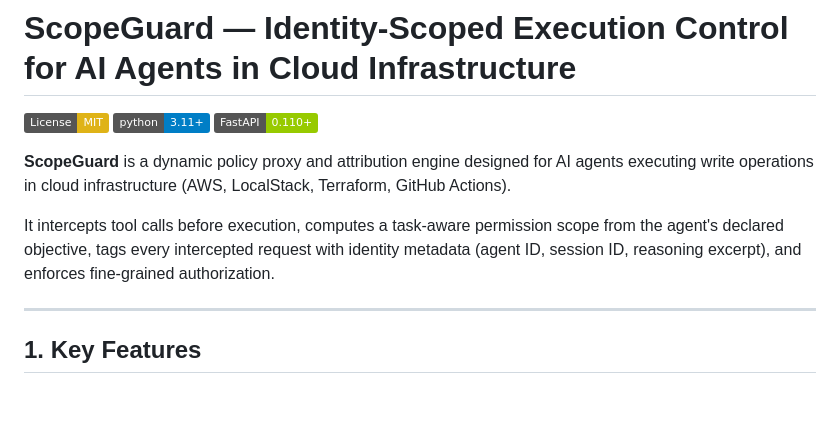
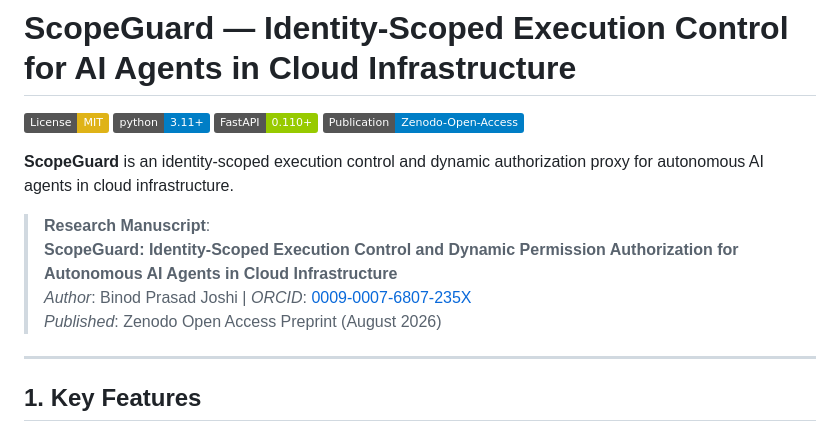
Before and after one commit to Binod231/Identity-Scoped-Execution-Control-for-AI-Agents-in-Cloud-Infrastructure, a Markdown page: README.md, the part around the change. Drawn GitHub-style; badges without logos; blank space fills up the shorter version.

Commit message:
docs: add publication details and Zenodo preprint citation to README

```diff
--- a/README.md
+++ b/README.md
@@ -3,10 +3,14 @@
 [![License: MIT](https://img.shields.io/badge/License-MIT-yellow.svg)](https://opensource.org/licenses/MIT)
 [![Python 3.11+](https://img.shields.io/badge/python-3.11%2B-blue.svg)](https://www.python.org/downloads/)
 [![FastAPI](https://img.shields.io/badge/FastAPI-0.110%2B-green.svg)](https://fastapi.tiangolo.com/)
+[![Publication: Zenodo](https://img.shields.io/badge/Publication-Zenodo--Open--Access-blue.svg)](https://zenodo.org)
 
-**ScopeGuard** is a dynamic policy proxy and attribution engine designed for AI agents executing write operations in cloud infrastructure (AWS, LocalStack, Terraform, GitHub Actions).
+**ScopeGuard** is an identity-scoped execution control and dynamic authorization proxy for autonomous AI agents in cloud infrastructure.
 
-It intercepts tool calls before execution, computes a task-aware permission scope from the agent's declared objective, tags every intercepted request with identity metadata (agent ID, session ID, reasoning excerpt), and enforces fine-grained authorization.
+> **Research Manuscript**:
+> **ScopeGuard: Identity-Scoped Execution Control and Dynamic Permission Authorization for Autonomous AI Agents in Cloud Infrastructure**
+> *Author*: Binod Prasad Joshi | *ORCID*: [0009-0007-6807-235X](https://orcid.org/0009-0007-6807-235X)
+> *Published*: Zenodo Open Access Preprint (August 2026)
 
 ---
 
```
